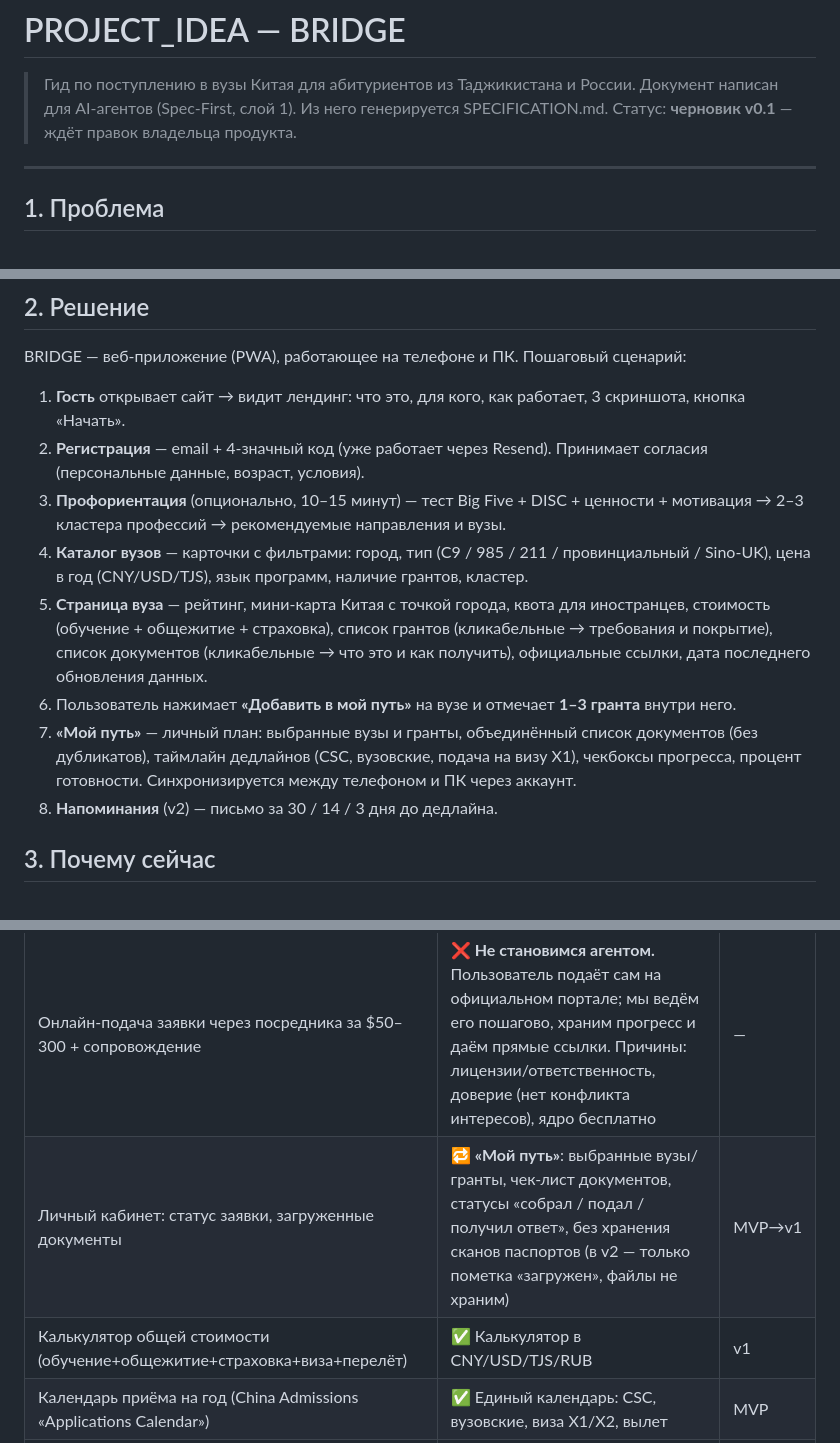
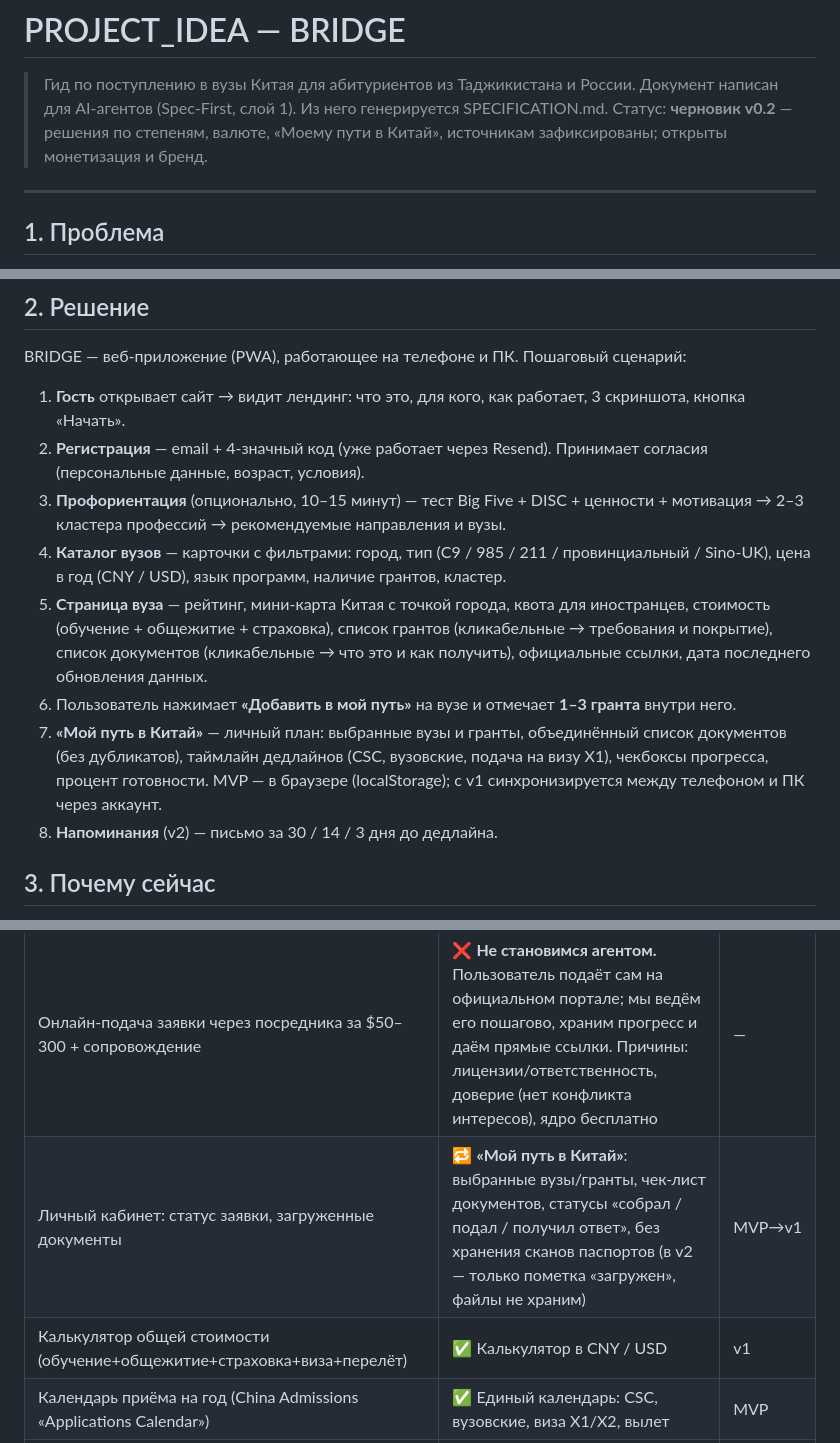
Before and after one commit to Sher018/-M-file, a Markdown page: docs/bridge-career-guide/PROJECT_IDEA.md, 3 parts joined by grey strips. Drawn GitHub-style.

```diff
--- a/docs/bridge-career-guide/PROJECT_IDEA.md
+++ b/docs/bridge-career-guide/PROJECT_IDEA.md
@@ -2,7 +2,7 @@
 
 > Гид по поступлению в вузы Китая для абитуриентов из Таджикистана и России.
 > Документ написан для AI-агентов (Spec-First, слой 1). Из него генерируется SPECIFICATION.md.
-> Статус: **черновик v0.1** — ждёт правок владельца продукта.
+> Статус: **черновик v0.2** — решения по степеням, валюте, «Моему пути в Китай», источникам зафиксированы; открыты монетизация и бренд.
 
 ---
 
@@ -26,10 +26,10 @@ BRIDGE — веб-приложение (PWA), работающее на теле
 1. **Гость** открывает сайт → видит лендинг: что это, для кого, как работает, 3 скриншота, кнопка «Начать».
 2. **Регистрация** — email + 4-значный код (уже работает через Resend). Принимает согласия (персональные данные, возраст, условия).
 3. **Профориентация** (опционально, 10–15 минут) — тест Big Five + DISC + ценности + мотивация → 2–3 кластера профессий → рекомендуемые направления и вузы.
-4. **Каталог вузов** — карточки с фильтрами: город, тип (C9 / 985 / 211 / провинциальный / Sino-UK), цена в год (CNY/USD/TJS), язык программ, наличие грантов, кластер.
+4. **Каталог вузов** — карточки с фильтрами: город, тип (C9 / 985 / 211 / провинциальный / Sino-UK), цена в год (CNY / USD), язык программ, наличие грантов, кластер.
 5. **Страница вуза** — рейтинг, мини-карта Китая с точкой города, квота для иностранцев, стоимость (обучение + общежитие + страховка), список грантов (кликабельные → требования и покрытие), список документов (кликабельные → что это и как получить), официальные ссылки, дата последнего обновления данных.
 6. Пользователь нажимает **«Добавить в мой путь»** на вузе и отмечает **1–3 гранта** внутри него.
-7. **«Мой путь»** — личный план: выбранные вузы и гранты, объединённый список документов (без дубликатов), таймлайн дедлайнов (CSC, вузовские, подача на визу X1), чекбоксы прогресса, процент готовности. Синхронизируется между телефоном и ПК через аккаунт.
+7. **«Мой путь в Китай»** — личный план: выбранные вузы и гранты, объединённый список документов (без дубликатов), таймлайн дедлайнов (CSC, вузовские, подача на визу X1), чекбоксы прогресса, процент готовности. MVP — в браузере (localStorage); с v1 синхронизируется между телефоном и ПК через аккаунт.
 8. **Напоминания** (v2) — письмо за 30 / 14 / 3 дня до дедлайна.
 
 ## 3. Почему сейчас
@@ -190,8 +198,8 @@ BRIDGE — веб-приложение (PWA), работающее на теле
 | Функция у конкурентов | Решение | Фаза |
 |----------------------|---------|------|
 | Онлайн-подача заявки через посредника за $50–300 + сопровождение | ❌ **Не становимся агентом.** Пользователь подаёт сам на официальном портале; мы ведём его пошагово, храним прогресс и даём прямые ссылки. Причины: лицензии/ответственность, доверие (нет конфликта интересов), ядро бесплатно | — |
-| Личный кабинет: статус заявки, загруженные документы | 🔁 **«Мой путь»**: выбранные вузы/гранты, чек-лист документов, статусы «собрал / подал / получил ответ», без хранения сканов паспортов (в v2 — только пометка «загружен», файлы не храним) | MVP→v1 |
-| Калькулятор общей стоимости (обучение+общежитие+страховка+виза+перелёт) | ✅ Калькулятор в CNY/USD/TJS/RUB | v1 |
+| Личный кабинет: статус заявки, загруженные документы | 🔁 **«Мой путь в Китай»**: выбранные вузы/гранты, чек-лист документов, статусы «собрал / подал / получил ответ», без хранения сканов паспортов (в v2 — только пометка «загружен», файлы не храним) | MVP→v1 |
+| Калькулятор общей стоимости (обучение+общежитие+страховка+виза+перелёт) | ✅ Калькулятор в CNY / USD | v1 |
 | Календарь приёма на год (China Admissions «Applications Calendar») | ✅ Единый календарь: CSC, вузовские, виза X1/X2, вылет | MVP |
 | Консультант в чате / VIP-сопровождение | 🔁 FAQ + контакты; живой чат — не в scope | v3 |
 
```
Also changed, not shown: other parts of docs/bridge-career-guide/PROJECT_IDEA.md (+44 -25 lines).
